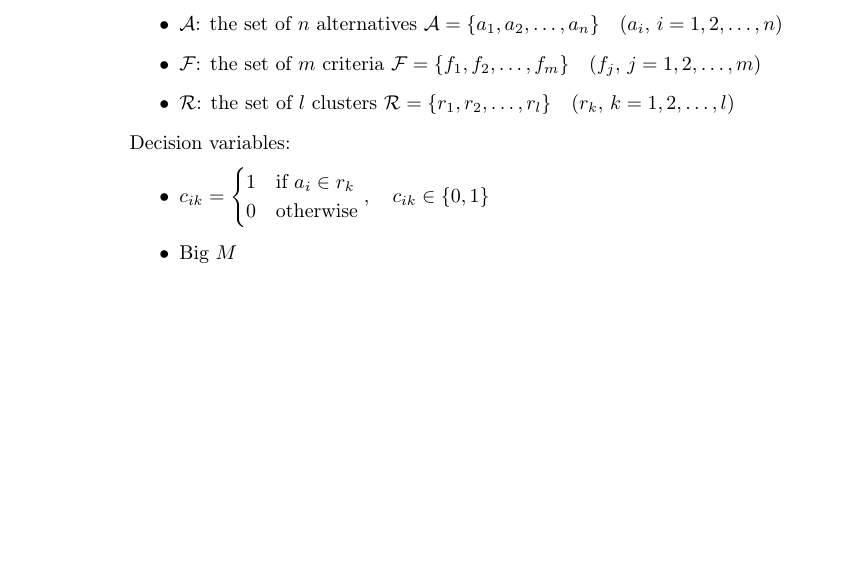
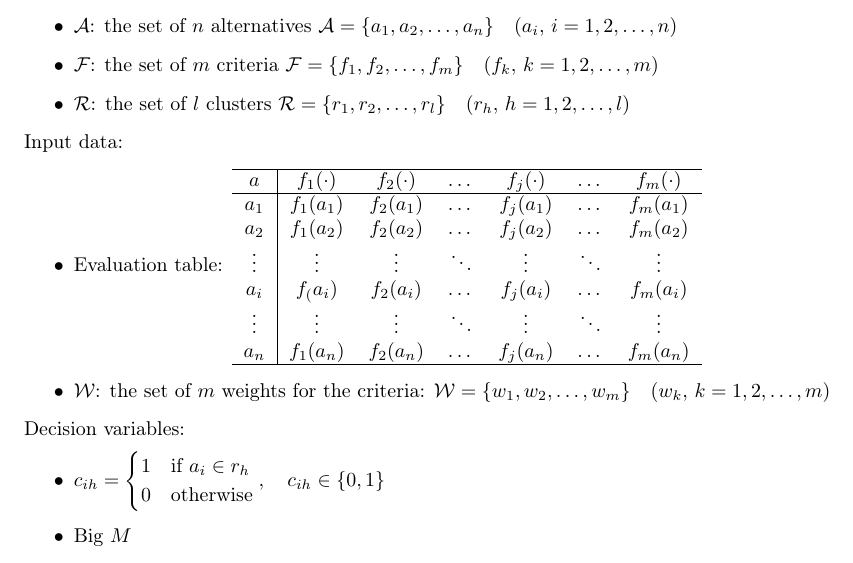
Before and after one commit to Bocko/clustering, a LaTeX document (clustering.tex): part of the page, cut so that both start at the same text, the shorter picture padded with empty space. Compiled offline with pdfLaTeX.

Commit message:
first commit

```diff
--- a/clustering.tex
+++ b/clustering.tex
@@ -1,6 +1,7 @@
-\documentclass[a4paper]{journal}
+\documentclass[a4paper]{article}
 \usepackage[utf8x]{inputenc}
 \usepackage[T1]{fontenc}
+\usepackage{fullpage}
 \usepackage{ucs}
 \usepackage{amsmath}
 \usepackage{amsfonts}
@@ -17,15 +18,31 @@
     Definitions:
     \begin{itemize}
         \item $\mathcal{A}$: the set of $n$ alternatives $\mathcal{A} = \{a_1, a_2, \dots, a_n\} \quad (a_i,\, i = 1, 2, \dots, n)$
-        \item $\mathcal{F}$: the set of $m$ criteria $\mathcal{F} = \{f_1, f_2, \dots, f_m\} \quad (f_j,\, j = 1, 2, \dots, m)$
-        \item $\mathcal{R}$: the set of $l$ clusters $\mathcal{R} = \{r_1, r_2, \dots, r_l\} \quad (r_k,\, k = 1, 2, \dots, l)$
+        \item $\mathcal{F}$: the set of $m$ criteria $\mathcal{F} = \{f_1, f_2, \dots, f_m\} \quad (f_k,\, k = 1, 2, \dots, m)$
+        \item $\mathcal{R}$: the set of $l$ clusters $\mathcal{R} = \{r_1, r_2, \dots, r_l\} \quad (r_h,\, h = 1, 2, \dots, l)$
+    \end{itemize}
+    Input data:
+    \begin{itemize}
+        \item Evaluation table: \begin{tabular}{c|cccccc}
+            \hline
+            $a$ & $f_1(\cdot)$ & $f_2(\cdot)$ & $\dots$ & $f_j(\cdot)$ & $\dots$ & $f_m(\cdot)$\\
+            \hline
+            $a_1$ & $f_1(a_1)$ & $f_2(a_1)$ & $\dots$ & $f_j(a_1)$ & $\dots$ & $f_m(a_1)$\\
+            $a_2$ & $f_1(a_2)$ & $f_2(a_2)$ & $\dots$ & $f_j(a_2)$ & $\dots$ & $f_m(a_2)$\\
+            $\vdots$ & $\vdots$ & $\vdots$ & $\ddots$ & $\vdots$ & $\ddots$ & $\vdots$\\
+            $a_i$ & $f_(a_i)$ & $f_2(a_i)$ & $\dots$ & $f_j(a_i)$ & $\dots$ & $f_m(a_i)$\\
+            $\vdots$ & $\vdots$ & $\vdots$ & $\ddots$ & $\vdots$ & $\ddots$ & $\vdots$\\
+            $a_n$ & $f_1(a_n)$ & $f_2(a_n)$ & $\dots$ & $f_j(a_n)$ & $\dots$ & $f_m(a_n)$\\
+            \hline
+        \end{tabular}
+        \item $\mathcal{W}$: the set of $m$ weights for the criteria: $\mathcal{W} = \{w_1, w_2, \dots, w_m\} \quad (w_k,\, k = 1, 2, \dots, m)$
     \end{itemize}
     Decision variables:
     \begin{itemize}
-        \item $c_{ik} = \begin{cases}
-            1 & \text{if } a_i \in r_k \\
+        \item $c_{ih} = \begin{cases}
+            1 & \text{if } a_i \in r_h \\
             0 & \text{otherwise}
-        \end{cases}, \quad c_{ik} \in \{0, 1\}$
+        \end{cases}, \quad c_{ih} \in \{0, 1\}$
         \item Big $M$
     \end{itemize}
     Equations:
```
Also changed, not shown: clustering.pdf.
